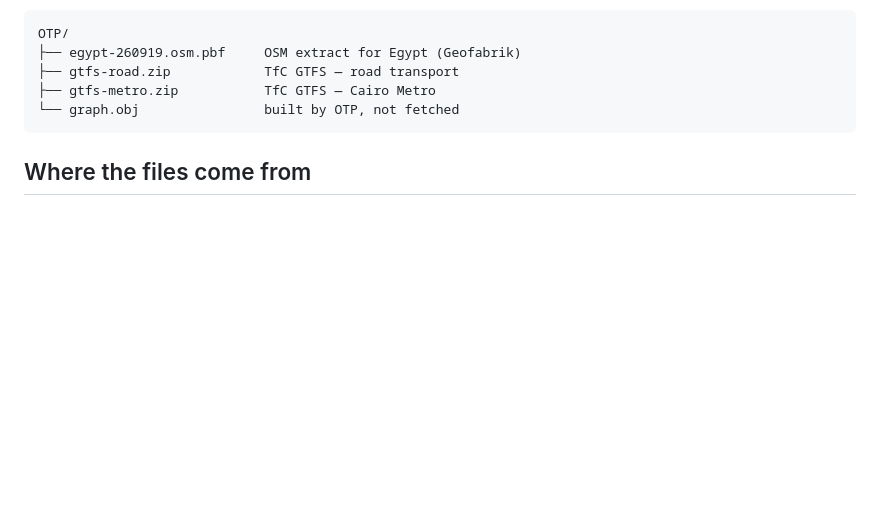
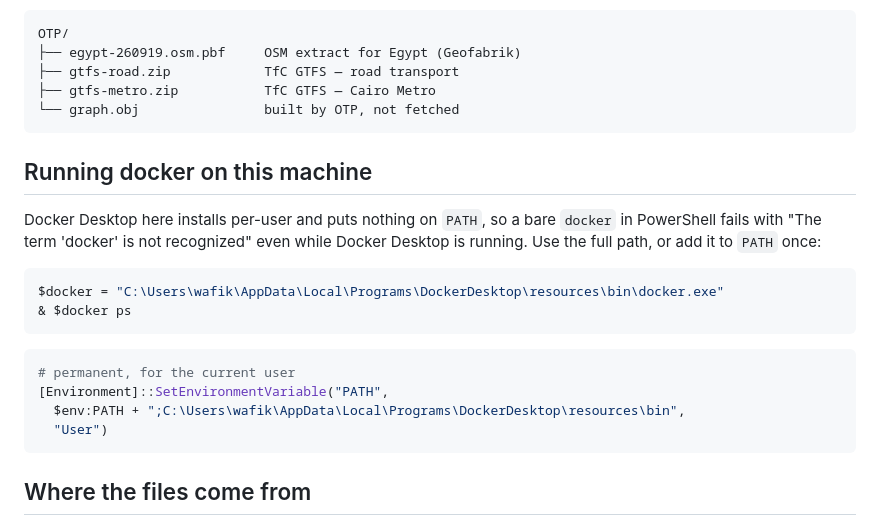
Before and after one commit to WafikSleim/egypt-transportation-planner, a Markdown page: OTP/README.md, the part around the change. GitHub-like rendering; blank space fills up the shorter version.

Commit message:
Note that docker is not on PATH on this machine
Docker Desktop installs per-user here and adds nothing to PATH, so the
documented docker commands fail with "The term 'docker' is not recognized"
even while Docker Desktop is running -- which is what happened to the first
build attempts. Records the full binary path and how to add it permanently.

Co-Authored-By: Claude Opus 5 <noreply@anthropic.com>

````diff
--- a/OTP/README.md
+++ b/OTP/README.md
@@ -13,6 +13,24 @@ OTP/
 ├── gtfs-road.zip            TfC GTFS — road transport
 ├── gtfs-metro.zip           TfC GTFS — Cairo Metro
 └── graph.obj                built by OTP, not fetched
+```
+
+## Running docker on this machine
+
+Docker Desktop here installs per-user and puts nothing on `PATH`, so a bare
+`docker` in PowerShell fails with "The term 'docker' is not recognized" even
+while Docker Desktop is running. Use the full path, or add it to `PATH` once:
+
+```powershell
+$docker = "C:\Users\wafik\AppData\Local\Programs\DockerDesktop\resources\bin\docker.exe"
+& $docker ps
+```
+
+```powershell
+# permanent, for the current user
+[Environment]::SetEnvironmentVariable("PATH",
+  $env:PATH + ";C:\Users\wafik\AppData\Local\Programs\DockerDesktop\resources\bin",
+  "User")
 ```
 
 ## Where the files come from
````
